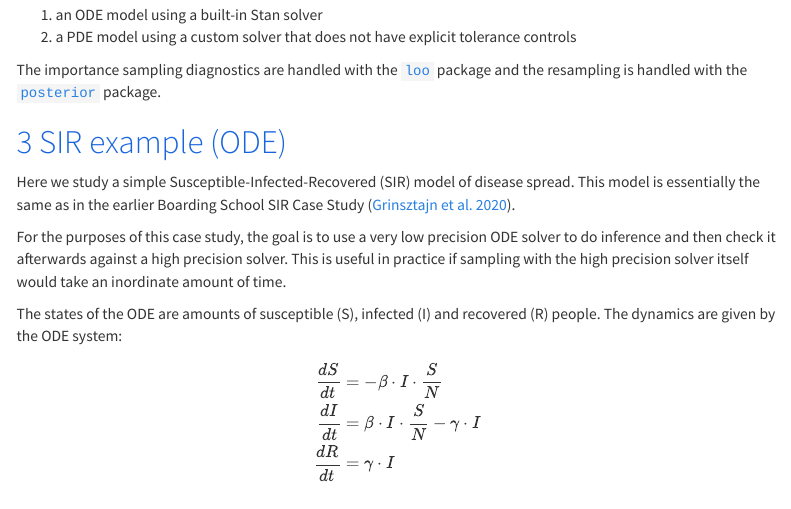
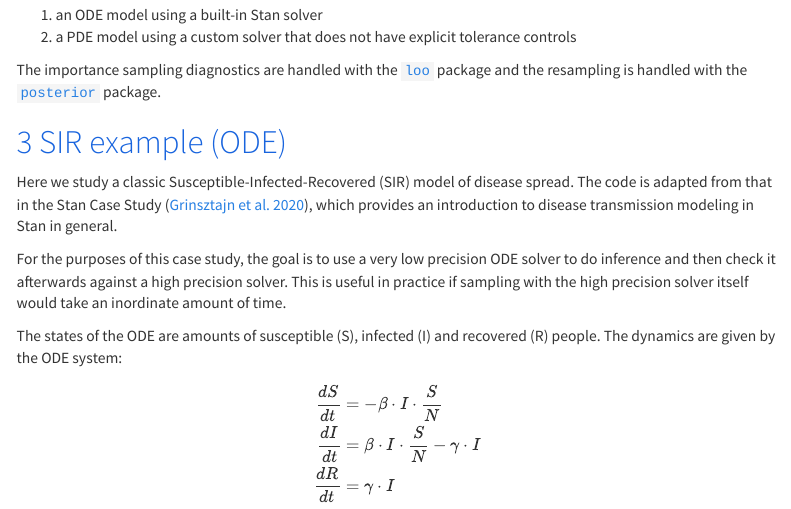
Before and after one commit to jtimonen/stan_numerical_solvers, an R Markdown document (case_study.Rmd): the page in a window 1100 px wide, from 2190 px down. Rendered offline with R 4.5, knitr and Pandoc, with nearby package versions; some code elsewhere in the file could not run offline; menus at the side of the page are left out; long lines of code are wrapped.

Commit message:
modify sentence referring to other case study

```diff
--- a/case_study.Rmd
+++ b/case_study.Rmd
@@ -156,9 +156,10 @@ The importance sampling diagnostics are handled with the
 
 # SIR example (ODE)
 
-Here we study a simple Susceptible-Infected-Recovered (SIR) model of disease
-spread. This model is essentially the same as in the earlier Boarding School
-SIR Case Study [@grinsztajn2020].
+Here we study a classic Susceptible-Infected-Recovered (SIR) model of disease
+spread. The code is adapted from that in the Stan Case Study [@grinsztajn2020],
+which provides an introduction to disease
+transmission modeling in Stan in general.
 
 For the purposes of this case study, the goal is to use a very low
 precision ODE solver to do inference and then check it afterwards against
```
Also changed, not shown: html/output.html.
